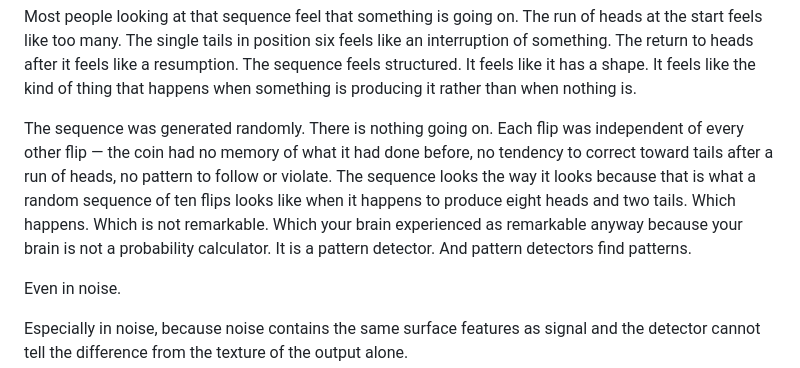
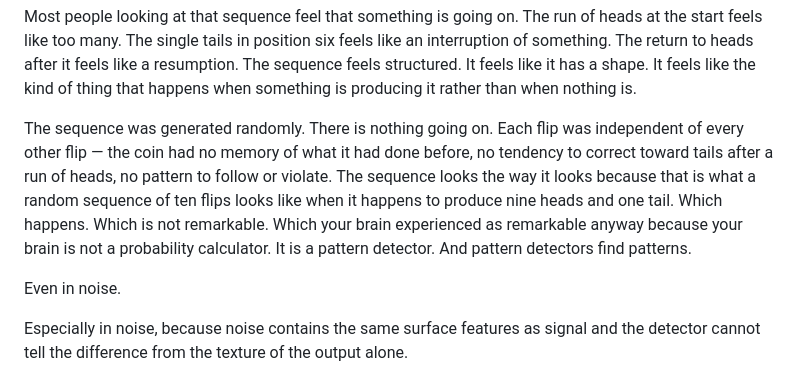
Before and after one commit to sandybpatterson/original-bug-book, a Markdown page: TOB_Chapter2_Complete.md, the part around the change. GitHub-like rendering.

Commit message:
Fix arithmetic error in Ch2's coin-flip example (pre-existing, not from prior edits)
The sequence "H H H H H T H H H H" is 9 heads and 1 tail, but the prose
described it as "eight heads and two tails." The surrounding narrative
(five-head run, single tail at position six, resumption of heads) was
already accurate to the actual sequence - only the summary count was wrong.

Co-Authored-By: Claude Sonnet 5 <noreply@anthropic.com>

```diff
--- a/TOB_Chapter2_Complete.md
+++ b/TOB_Chapter2_Complete.md
@@ -51,7 +51,7 @@ Hold your answer before reading further.
 
 Most people looking at that sequence feel that something is going on. The run of heads at the start feels like too many. The single tails in position six feels like an interruption of something. The return to heads after it feels like a resumption. The sequence feels structured. It feels like it has a shape. It feels like the kind of thing that happens when something is producing it rather than when nothing is.
 
-The sequence was generated randomly. There is nothing going on. Each flip was independent of every other flip — the coin had no memory of what it had done before, no tendency to correct toward tails after a run of heads, no pattern to follow or violate. The sequence looks the way it looks because that is what a random sequence of ten flips looks like when it happens to produce eight heads and two tails. Which happens. Which is not remarkable. Which your brain experienced as remarkable anyway because your brain is not a probability calculator. It is a pattern detector. And pattern detectors find patterns.
+The sequence was generated randomly. There is nothing going on. Each flip was independent of every other flip — the coin had no memory of what it had done before, no tendency to correct toward tails after a run of heads, no pattern to follow or violate. The sequence looks the way it looks because that is what a random sequence of ten flips looks like when it happens to produce nine heads and one tail. Which happens. Which is not remarkable. Which your brain experienced as remarkable anyway because your brain is not a probability calculator. It is a pattern detector. And pattern detectors find patterns.
 
 Even in noise.
 
```
